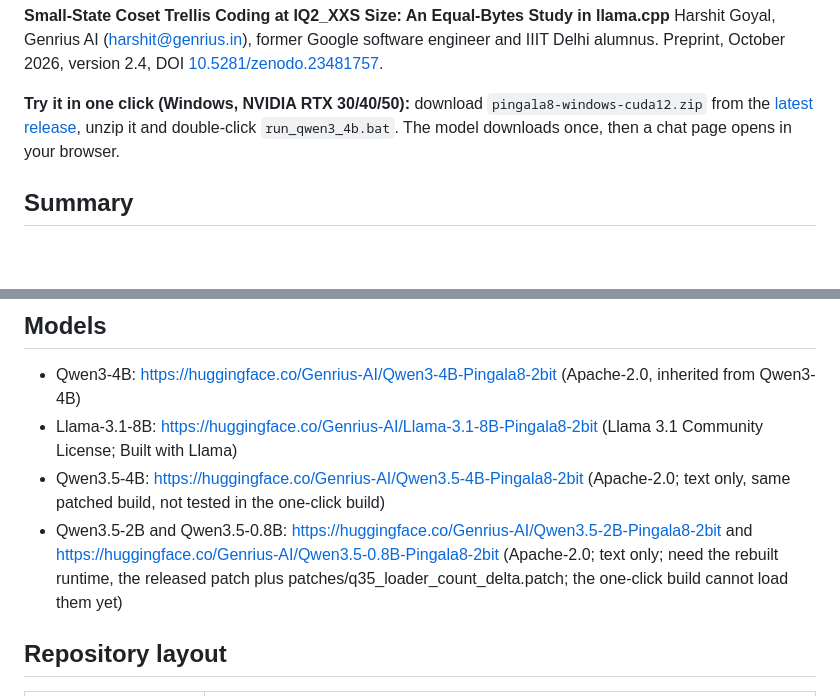
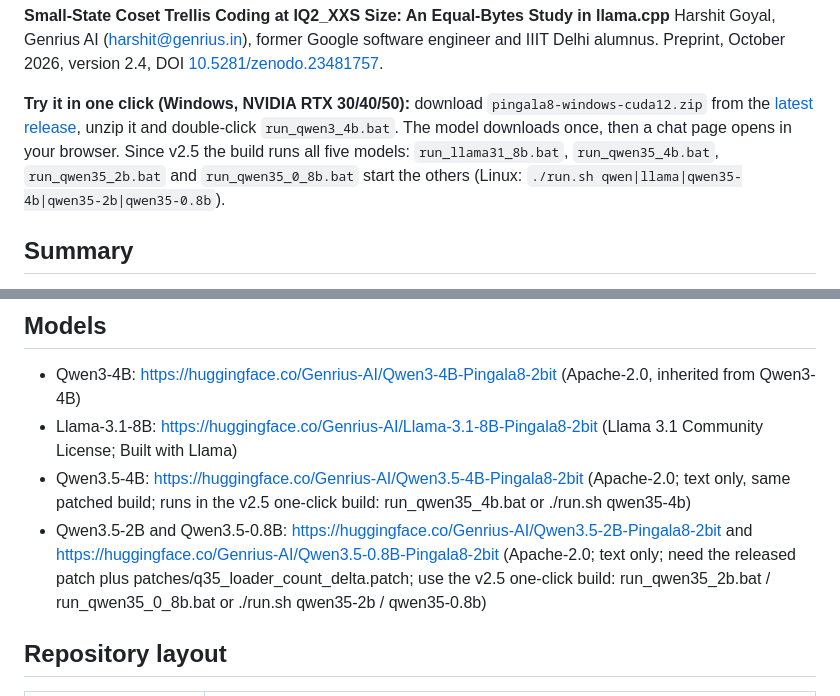
Before and after one commit to Genrius-AI/pingala8-llm, a Markdown page: README.md, 2 parts joined by grey strips. Rendered like a GitHub page; blank space fills up the shorter version.

Commit message:
README: all five Pingala-8 models run in the v2.5 one-click build

```diff
--- a/README.md
+++ b/README.md
@@ -20,7 +20,7 @@ Code, llama.cpp patches, build scripts and logs for the paper
 **Small-State Coset Trellis Coding at IQ2_XXS Size: An Equal-Bytes Study in llama.cpp**
 Harshit Goyal, Genrius AI (harshit@genrius.in), former Google software engineer and IIIT Delhi alumnus. Preprint, October 2026, version 2.4, DOI [10.5281/zenodo.23481757](https://doi.org/10.5281/zenodo.23481757).
 
-**Try it in one click (Windows, NVIDIA RTX 30/40/50):** download `pingala8-windows-cuda12.zip` from the [latest release](https://github.com/Genrius-AI/pingala8-llm/releases/latest), unzip it and double-click `run_qwen3_4b.bat`. The model downloads once, then a chat page opens in your browser.
+**Try it in one click (Windows, NVIDIA RTX 30/40/50):** download `pingala8-windows-cuda12.zip` from the [latest release](https://github.com/Genrius-AI/pingala8-llm/releases/latest), unzip it and double-click `run_qwen3_4b.bat`. The model downloads once, then a chat page opens in your browser. Since v2.5 the build runs all five models: `run_llama31_8b.bat`, `run_qwen35_4b.bat`, `run_qwen35_2b.bat` and `run_qwen35_0_8b.bat` start the others (Linux: `./run.sh qwen|llama|qwen35-4b|qwen35-2b|qwen35-0.8b`).
 
 ## Summary
 
@@ -95,8 +95,8 @@ Llama-3.1-8B: `hf download Genrius-AI/Llama-3.1-8B-Pingala8-2bit` and pass
 
 - Qwen3-4B: https://huggingface.co/Genrius-AI/Qwen3-4B-Pingala8-2bit (Apache-2.0, inherited from Qwen3-4B)
 - Llama-3.1-8B: https://huggingface.co/Genrius-AI/Llama-3.1-8B-Pingala8-2bit (Llama 3.1 Community License; Built with Llama)
-- Qwen3.5-4B: https://huggingface.co/Genrius-AI/Qwen3.5-4B-Pingala8-2bit (Apache-2.0; text only, same patched build, not tested in the one-click build)
-- Qwen3.5-2B and Qwen3.5-0.8B: https://huggingface.co/Genrius-AI/Qwen3.5-2B-Pingala8-2bit and https://huggingface.co/Genrius-AI/Qwen3.5-0.8B-Pingala8-2bit (Apache-2.0; text only; need the rebuilt runtime, the released patch plus patches/q35_loader_count_delta.patch; the one-click build cannot load them yet)
+- Qwen3.5-4B: https://huggingface.co/Genrius-AI/Qwen3.5-4B-Pingala8-2bit (Apache-2.0; text only, same patched build; runs in the v2.5 one-click build: run_qwen35_4b.bat or ./run.sh qwen35-4b)
+- Qwen3.5-2B and Qwen3.5-0.8B: https://huggingface.co/Genrius-AI/Qwen3.5-2B-Pingala8-2bit and https://huggingface.co/Genrius-AI/Qwen3.5-0.8B-Pingala8-2bit (Apache-2.0; text only; need the released patch plus patches/q35_loader_count_delta.patch; use the v2.5 one-click build: run_qwen35_2b.bat / run_qwen35_0_8b.bat or ./run.sh qwen35-2b / qwen35-0.8b)
 
 ## Repository layout
 
```
